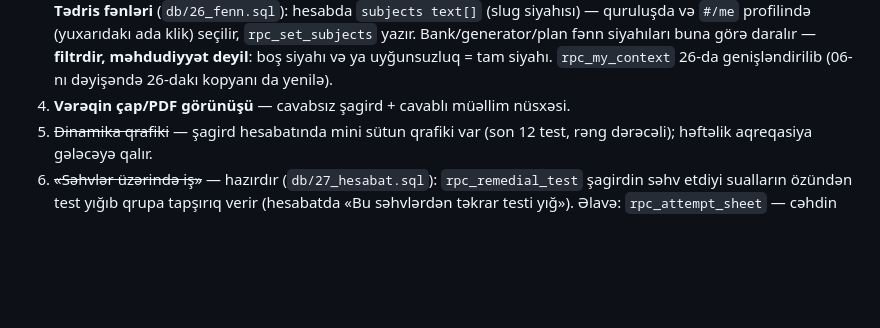
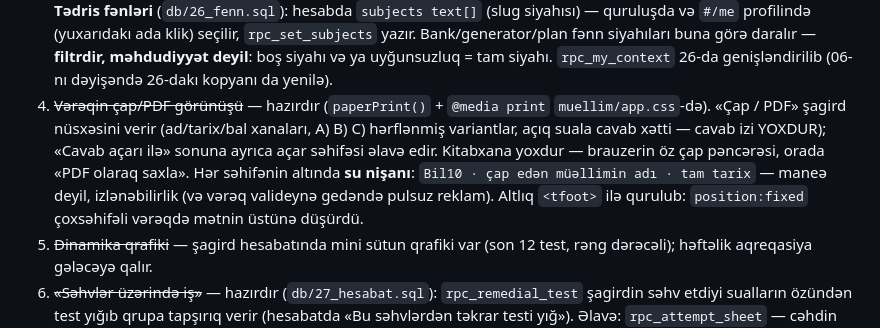
Before and after one commit to finnexmir-sudo/Testler, a Markdown page: CLAUDE.md, the part around the change. Rendered like a GitHub page; blank space fills up the shorter version.

Commit message:
CLAUDE.md: cap/PDF bendi hazir kimi isarelendi, su nisani ve tfoot qeydi
Co-Authored-By: Claude <noreply@anthropic.com>

```diff
--- a/CLAUDE.md
+++ b/CLAUDE.md
@@ -96,7 +96,16 @@ Sıra ilə (istifadəçi ilə razılaşdırılıb):
    siyahıları buna görə daralır — **filtrdir, məhdudiyyət deyil**: boş
    siyahı və ya uyğunsuzluq = tam siyahı. `rpc_my_context` 26-da
    genişləndirilib (06-nı dəyişəndə 26-dakı kopyanı da yenilə).
-4. **Vərəqin çap/PDF görünüşü** — cavabsız şagird + cavablı müəllim nüsxəsi.
+4. ~~Vərəqin çap/PDF görünüşü~~ — hazırdır (`paperPrint()` + `@media
+   print` `muellim/app.css`-də). «Çap / PDF» şagird nüsxəsini verir
+   (ad/tarix/bal xanaları, A) B) C) hərflənmiş variantlar, açıq suala
+   cavab xətti — cavab izi YOXDUR); «Cavab açarı ilə» sonuna ayrıca
+   açar səhifəsi əlavə edir. Kitabxana yoxdur — brauzerin öz çap
+   pəncərəsi, orada «PDF olaraq saxla». Hər səhifənin altında **su
+   nişanı**: `Bil10 · çap edən müəllimin adı · tam tarix` — maneə deyil,
+   izlənəbilirlik (və vərəq valideynə gedəndə pulsuz reklam). Altlıq
+   `<tfoot>` ilə qurulub: `position:fixed` çoxsəhifəli vərəqdə mətnin
+   üstünə düşürdü.
 5. ~~Dinamika qrafiki~~ — şagird hesabatında mini sütun qrafiki var
    (son 12 test, rəng dərəcəli); həftəlik aqreqasiya gələcəyə qalır.
 6. ~~«Səhvlər üzərində iş»~~ — hazırdır (`db/27_hesabat.sql`):
```
